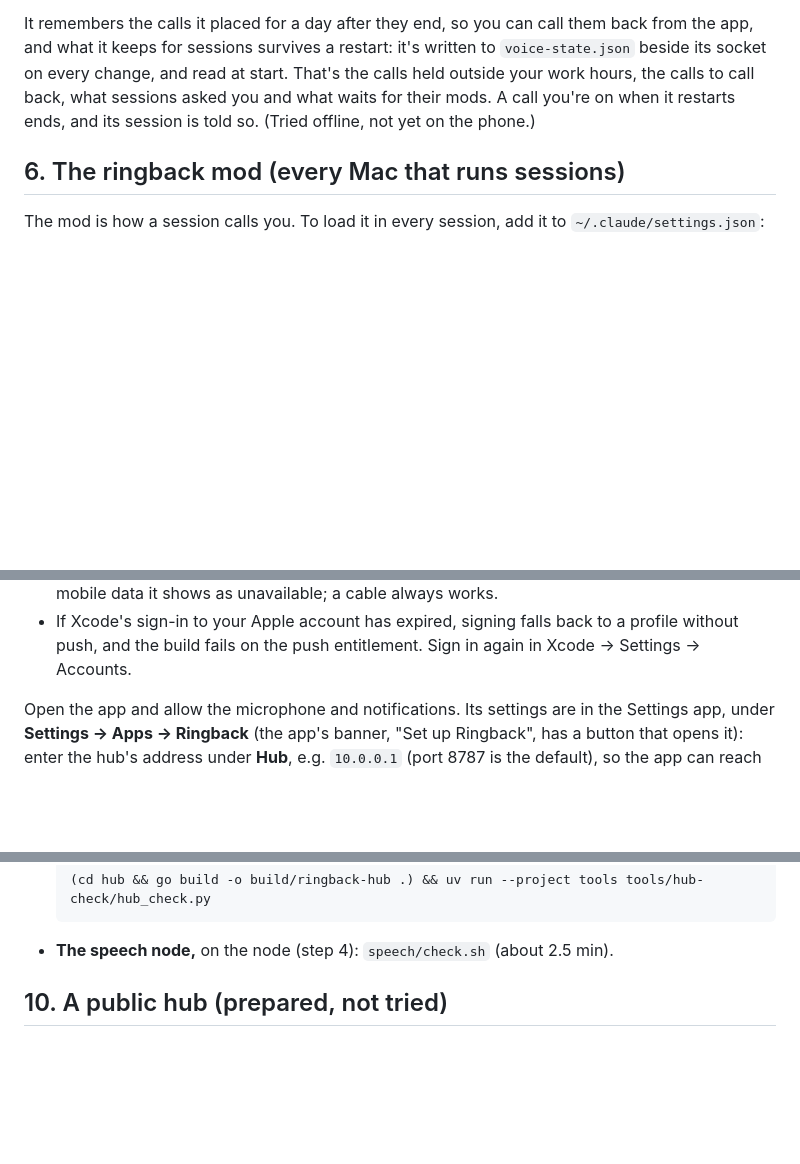
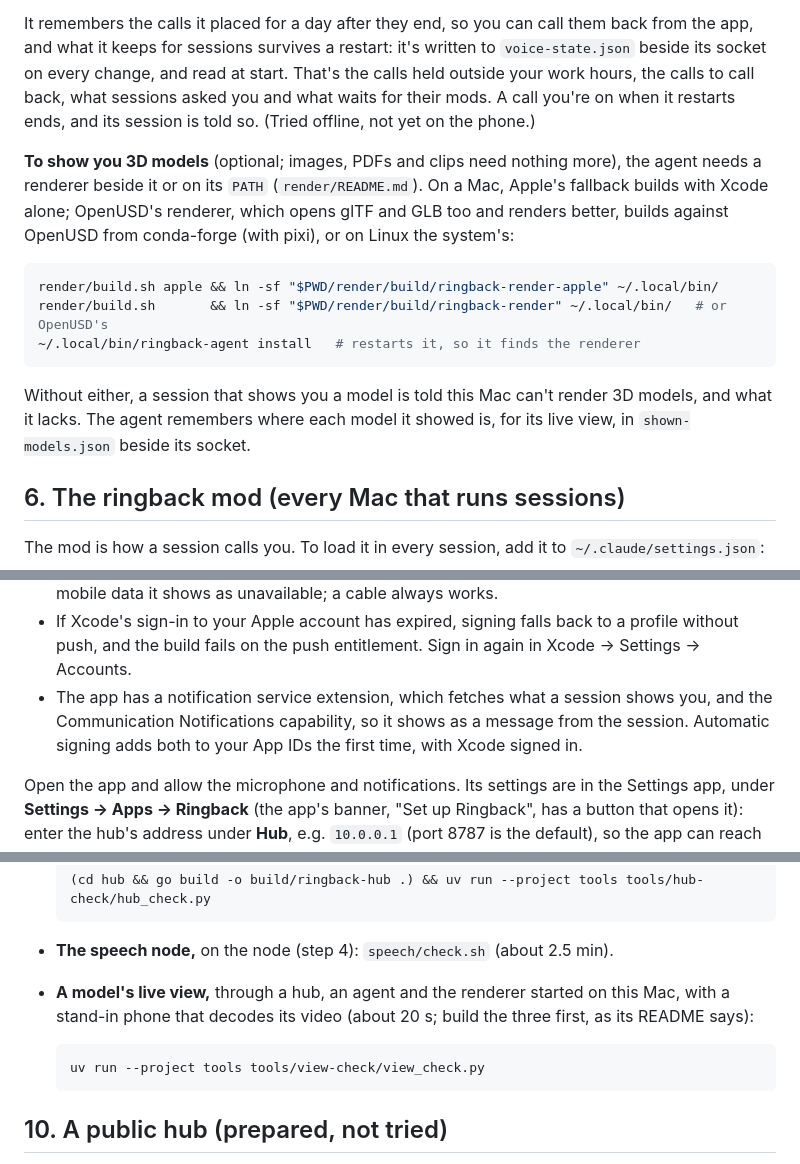
Before and after one commit to jantomec/ringback, a Markdown page: docs/setup.md, 3 parts joined by grey strips. Rendered like a GitHub page; blank space fills up the shorter version.

````diff
--- a/docs/setup.md
+++ b/docs/setup.md
@@ -292,6 +292,21 @@ work hours, the calls to call back, what sessions asked you and what waits for t
 call you're on when it restarts ends, and its session is told so. (Tried offline, not yet on
 the phone.)
 
+**To show you 3D models** (optional; images, PDFs and clips need nothing more), the agent needs
+a renderer beside it or on its `PATH` (`render/README.md`). On a Mac, Apple's fallback builds
+with Xcode alone; OpenUSD's renderer, which opens glTF and GLB too and renders better, builds
+against OpenUSD from conda-forge (with pixi), or on Linux the system's:
+
+```sh
+render/build.sh apple && ln -sf "$PWD/render/build/ringback-render-apple" ~/.local/bin/
+render/build.sh       && ln -sf "$PWD/render/build/ringback-render" ~/.local/bin/   # or OpenUSD's
+~/.local/bin/ringback-agent install   # restarts it, so it finds the renderer
+```
+
+Without either, a session that shows you a model is told this Mac can't render 3D models, and
+what it lacks. The agent remembers where each model it showed is, for its live view, in
+`shown-models.json` beside its socket.
+
 ## 6. The ringback mod (every Mac that runs sessions)
 
 The mod is how a session calls you. To load it in every session, add it to
@@ -346,6 +361,9 @@ xcrun devicectl device install app --device <UDID> app/build/Build/Products/Debu
 - If Xcode's sign-in to your Apple account has expired, signing falls back to a profile
   without push, and the build fails on the push entitlement. Sign in again in Xcode →
   Settings → Accounts.
+- The app has a notification service extension, which fetches what a session shows you, and
+  the Communication Notifications capability, so it shows as a message from the session.
+  Automatic signing adds both to your App IDs the first time, with Xcode signed in.
 
 Open the app and allow the microphone and notifications. Its settings are in the Settings
 app, under **Settings → Apps → Ringback** (the app's banner, "Set up Ringback", has a button
@@ -437,6 +455,11 @@ These need uv (`brew install uv`); they run in the tools' Python environment
       (cd hub && go build -o build/ringback-hub .) && uv run --project tools tools/hub-check/hub_check.py
 
 - **The speech node,** on the node (step 4): `speech/check.sh` (about 2.5 min).
+- **A model's live view,** through a hub, an agent and the renderer started on this Mac, with
+  a stand-in phone that decodes its video (about 20 s; build the three first, as its README
+  says):
+
+      uv run --project tools tools/view-check/view_check.py
 
 ## 10. A public hub (prepared, not tried)
 
````
Also changed, not shown: README.md (+19 -4 lines), docs/design.md (+15 -11 lines), docs/images/screens-dark.png, docs/images/screens-light.png.
